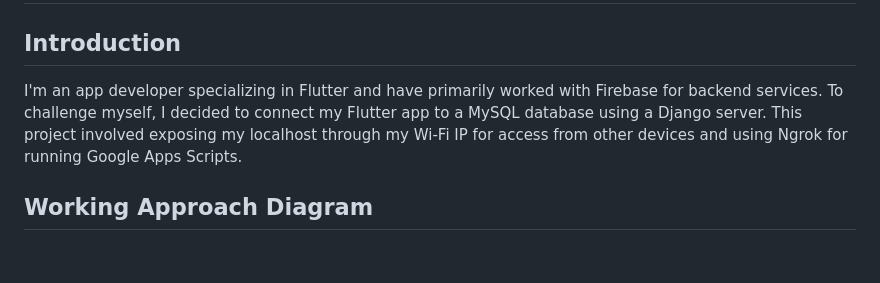
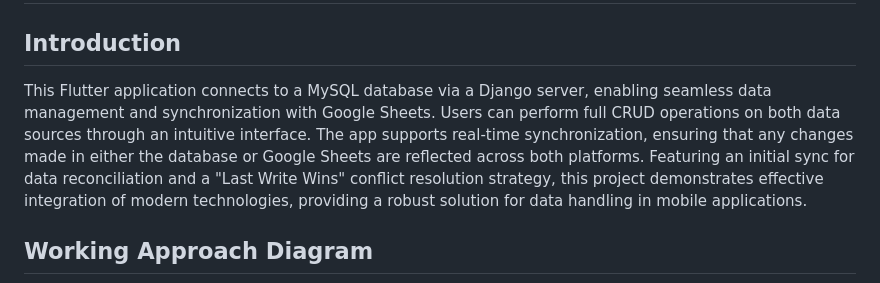
Before and after one commit to Sandy-exe/Google-Sheet-Mysql-Sync, a Markdown page: README.md, the part around the change. GitHub-like rendering; blank space fills up the shorter version.

```diff
--- a/README.md
+++ b/README.md
@@ -2,7 +2,7 @@
 
 ## Introduction
 
-I'm an app developer specializing in Flutter and have primarily worked with Firebase for backend services. To challenge myself, I decided to connect my Flutter app to a MySQL database using a Django server. This project involved exposing my localhost through my Wi-Fi IP for access from other devices and using Ngrok for running Google Apps Scripts.
+This Flutter application connects to a MySQL database via a Django server, enabling seamless data management and synchronization with Google Sheets. Users can perform full CRUD operations on both data sources through an intuitive interface. The app supports real-time synchronization, ensuring that any changes made in either the database or Google Sheets are reflected across both platforms. Featuring an initial sync for data reconciliation and a "Last Write Wins" conflict resolution strategy, this project demonstrates effective integration of modern technologies, providing a robust solution for data handling in mobile applications.
 
 ## Working Approach Diagram
 
```
